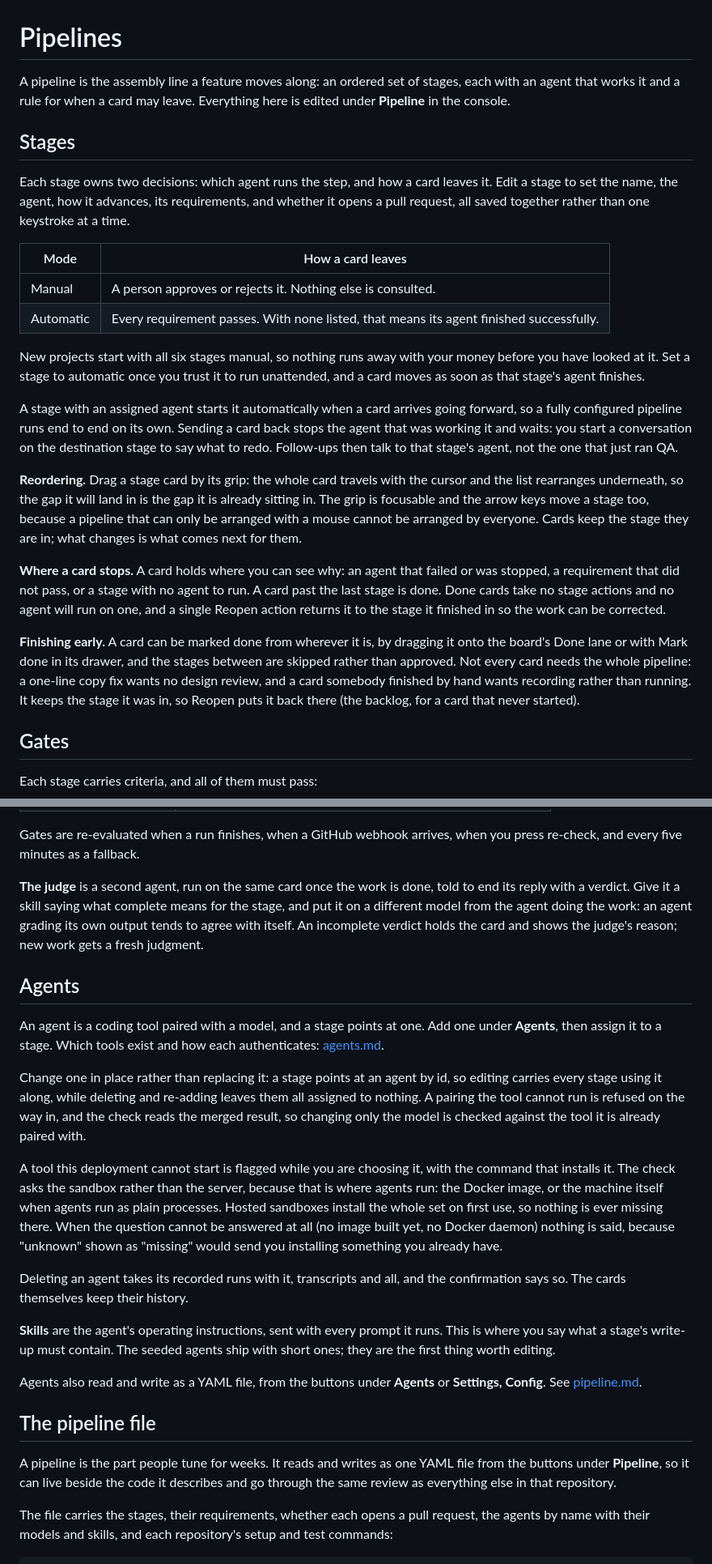
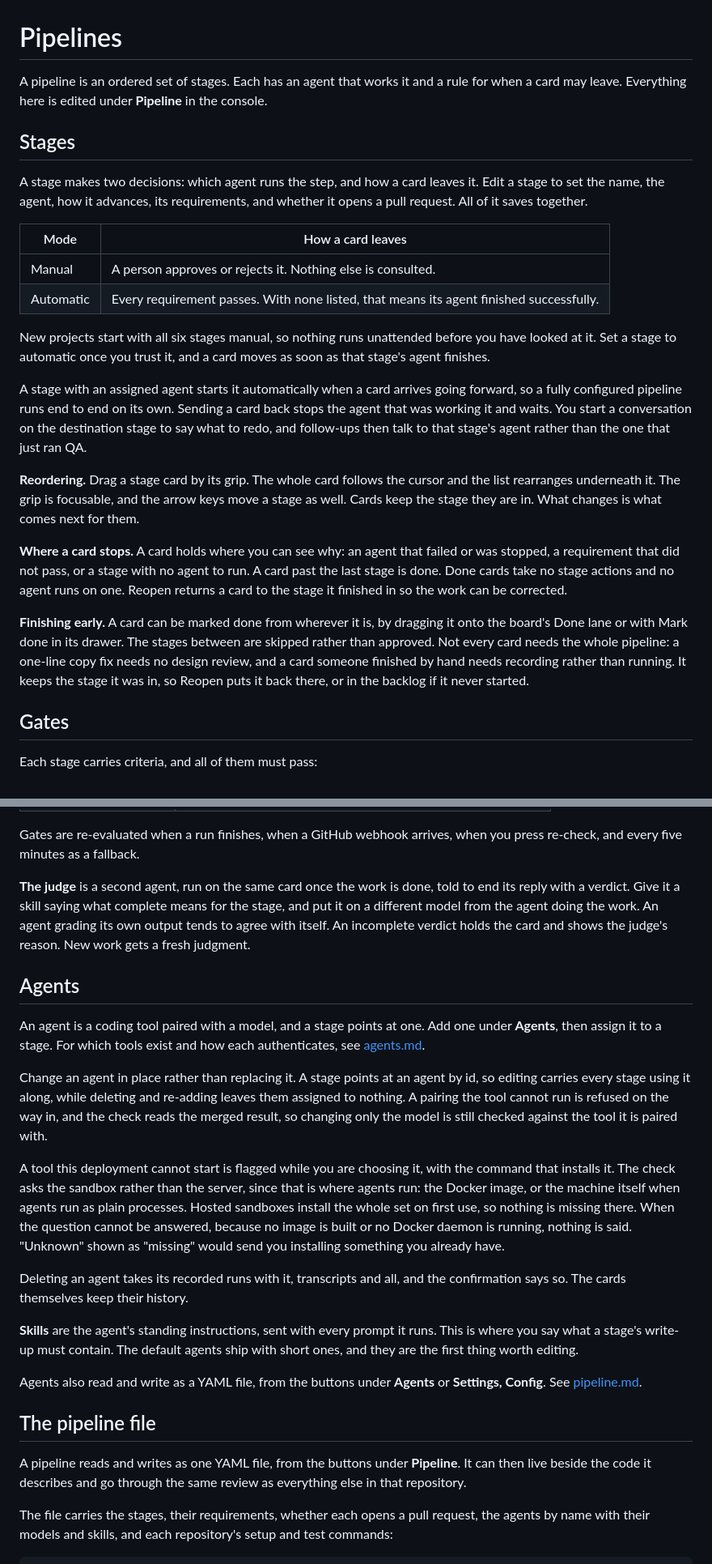
Before and after one commit to danielpang/bento, a Markdown page: docs/pipeline.md, 2 parts joined by grey strips. Shown at 81% size. GitHub-like rendering.

Commit message:
Plainer voice: pipelines
Co-Authored-By: Claude Opus 5 (1M context) <noreply@anthropic.com>
Claude-Session: https://claude.ai/code/session_01Qw442HCxdsv1HiRwxpo3Hj

```diff
--- a/docs/pipeline.md
+++ b/docs/pipeline.md
@@ -1,25 +1,25 @@
 # Pipelines
 
-A pipeline is the assembly line a feature moves along: an ordered set of stages, each with an agent that works it and a rule for when a card may leave. Everything here is edited under **Pipeline** in the console.
+A pipeline is an ordered set of stages. Each has an agent that works it and a rule for when a card may leave. Everything here is edited under **Pipeline** in the console.
 
 ## Stages
 
-Each stage owns two decisions: which agent runs the step, and how a card leaves it. Edit a stage to set the name, the agent, how it advances, its requirements, and whether it opens a pull request, all saved together rather than one keystroke at a time.
+A stage makes two decisions: which agent runs the step, and how a card leaves it. Edit a stage to set the name, the agent, how it advances, its requirements, and whether it opens a pull request. All of it saves together.
 
 | Mode | How a card leaves |
 | --- | --- |
 | Manual | A person approves or rejects it. Nothing else is consulted. |
 | Automatic | Every requirement passes. With none listed, that means its agent finished successfully. |
 
-New projects start with all six stages manual, so nothing runs away with your money before you have looked at it. Set a stage to automatic once you trust it to run unattended, and a card moves as soon as that stage's agent finishes.
+New projects start with all six stages manual, so nothing runs unattended before you have looked at it. Set a stage to automatic once you trust it, and a card moves as soon as that stage's agent finishes.
 
-A stage with an assigned agent starts it automatically when a card arrives going forward, so a fully configured pipeline runs end to end on its own. Sending a card back stops the agent that was working it and waits: you start a conversation on the destination stage to say what to redo. Follow-ups then talk to that stage's agent, not the one that just ran QA.
+A stage with an assigned agent starts it automatically when a card arrives going forward, so a fully configured pipeline runs end to end on its own. Sending a card back stops the agent that was working it and waits. You start a conversation on the destination stage to say what to redo, and follow-ups then talk to that stage's agent rather than the one that just ran QA.
 
-**Reordering.** Drag a stage card by its grip: the whole card travels with the cursor and the list rearranges underneath, so the gap it will land in is the gap it is already sitting in. The grip is focusable and the arrow keys move a stage too, because a pipeline that can only be arranged with a mouse cannot be arranged by everyone. Cards keep the stage they are in; what changes is what comes next for them.
+**Reordering.** Drag a stage card by its grip. The whole card follows the cursor and the list rearranges underneath it. The grip is focusable, and the arrow keys move a stage as well. Cards keep the stage they are in. What changes is what comes next for them.
 
-**Where a card stops.** A card holds where you can see why: an agent that failed or was stopped, a requirement that did not pass, or a stage with no agent to run. A card past the last stage is done. Done cards take no stage actions and no agent will run on one, and a single Reopen action returns it to the stage it finished in so the work can be corrected.
+**Where a card stops.** A card holds where you can see why: an agent that failed or was stopped, a requirement that did not pass, or a stage with no agent to run. A card past the last stage is done. Done cards take no stage actions and no agent runs on one. Reopen returns a card to the stage it finished in so the work can be corrected.
 
-**Finishing early.** A card can be marked done from wherever it is, by dragging it onto the board's Done lane or with Mark done in its drawer, and the stages between are skipped rather than approved. Not every card needs the whole pipeline: a one-line copy fix wants no design review, and a card somebody finished by hand wants recording rather than running. It keeps the stage it was in, so Reopen puts it back there (the backlog, for a card that never started).
+**Finishing early.** A card can be marked done from wherever it is, by dragging it onto the board's Done lane or with Mark done in its drawer. The stages between are skipped rather than approved. Not every card needs the whole pipeline: a one-line copy fix needs no design review, and a card someone finished by hand needs recording rather than running. It keeps the stage it was in, so Reopen puts it back there, or in the backlog if it never started.
 
 ## Gates
 
@@ -36,25 +36,25 @@ Each stage carries criteria, and all of them must pass:
 
 Gates are re-evaluated when a run finishes, when a GitHub webhook arrives, when you press re-check, and every five minutes as a fallback.
 
-**The judge** is a second agent, run on the same card once the work is done, told to end its reply with a verdict. Give it a skill saying what complete means for the stage, and put it on a different model from the agent doing the work: an agent grading its own output tends to agree with itself. An incomplete verdict holds the card and shows the judge's reason; new work gets a fresh judgment.
+**The judge** is a second agent, run on the same card once the work is done, told to end its reply with a verdict. Give it a skill saying what complete means for the stage, and put it on a different model from the agent doing the work. An agent grading its own output tends to agree with itself. An incomplete verdict holds the card and shows the judge's reason. New work gets a fresh judgment.
 
 ## Agents
 
-An agent is a coding tool paired with a model, and a stage points at one. Add one under **Agents**, then assign it to a stage. Which tools exist and how each authenticates: [agents.md](./agents.md).
+An agent is a coding tool paired with a model, and a stage points at one. Add one under **Agents**, then assign it to a stage. For which tools exist and how each authenticates, see [agents.md](./agents.md).
 
-Change one in place rather than replacing it: a stage points at an agent by id, so editing carries every stage using it along, while deleting and re-adding leaves them all assigned to nothing. A pairing the tool cannot run is refused on the way in, and the check reads the merged result, so changing only the model is checked against the tool it is already paired with.
+Change an agent in place rather than replacing it. A stage points at an agent by id, so editing carries every stage using it along, while deleting and re-adding leaves them assigned to nothing. A pairing the tool cannot run is refused on the way in, and the check reads the merged result, so changing only the model is still checked against the tool it is paired with.
 
-A tool this deployment cannot start is flagged while you are choosing it, with the command that installs it. The check asks the sandbox rather than the server, because that is where agents run: the Docker image, or the machine itself when agents run as plain processes. Hosted sandboxes install the whole set on first use, so nothing is ever missing there. When the question cannot be answered at all (no image built yet, no Docker daemon) nothing is said, because "unknown" shown as "missing" would send you installing something you already have.
+A tool this deployment cannot start is flagged while you are choosing it, with the command that installs it. The check asks the sandbox rather than the server, since that is where agents run: the Docker image, or the machine itself when agents run as plain processes. Hosted sandboxes install the whole set on first use, so nothing is missing there. When the question cannot be answered, because no image is built or no Docker daemon is running, nothing is said. "Unknown" shown as "missing" would send you installing something you already have.
 
 Deleting an agent takes its recorded runs with it, transcripts and all, and the confirmation says so. The cards themselves keep their history.
 
-**Skills** are the agent's operating instructions, sent with every prompt it runs. This is where you say what a stage's write-up must contain. The seeded agents ship with short ones; they are the first thing worth editing.
+**Skills** are the agent's standing instructions, sent with every prompt it runs. This is where you say what a stage's write-up must contain. The default agents ship with short ones, and they are the first thing worth editing.
 
 Agents also read and write as a YAML file, from the buttons under **Agents** or **Settings, Config**. See [pipeline.md](./pipeline.md#the-agents-file).
 
 ## The pipeline file
 
-A pipeline is the part people tune for weeks. It reads and writes as one YAML file from the buttons under **Pipeline**, so it can live beside the code it describes and go through the same review as everything else in that repository.
+A pipeline reads and writes as one YAML file, from the buttons under **Pipeline**. It can then live beside the code it describes and go through the same review as everything else in that repository.
 
 The file carries the stages, their requirements, whether each opens a pull request, the agents by name with their models and skills, and each repository's setup and test commands:
 
```
Also changed, not shown: other parts of docs/pipeline.md (+10 -6 lines).
